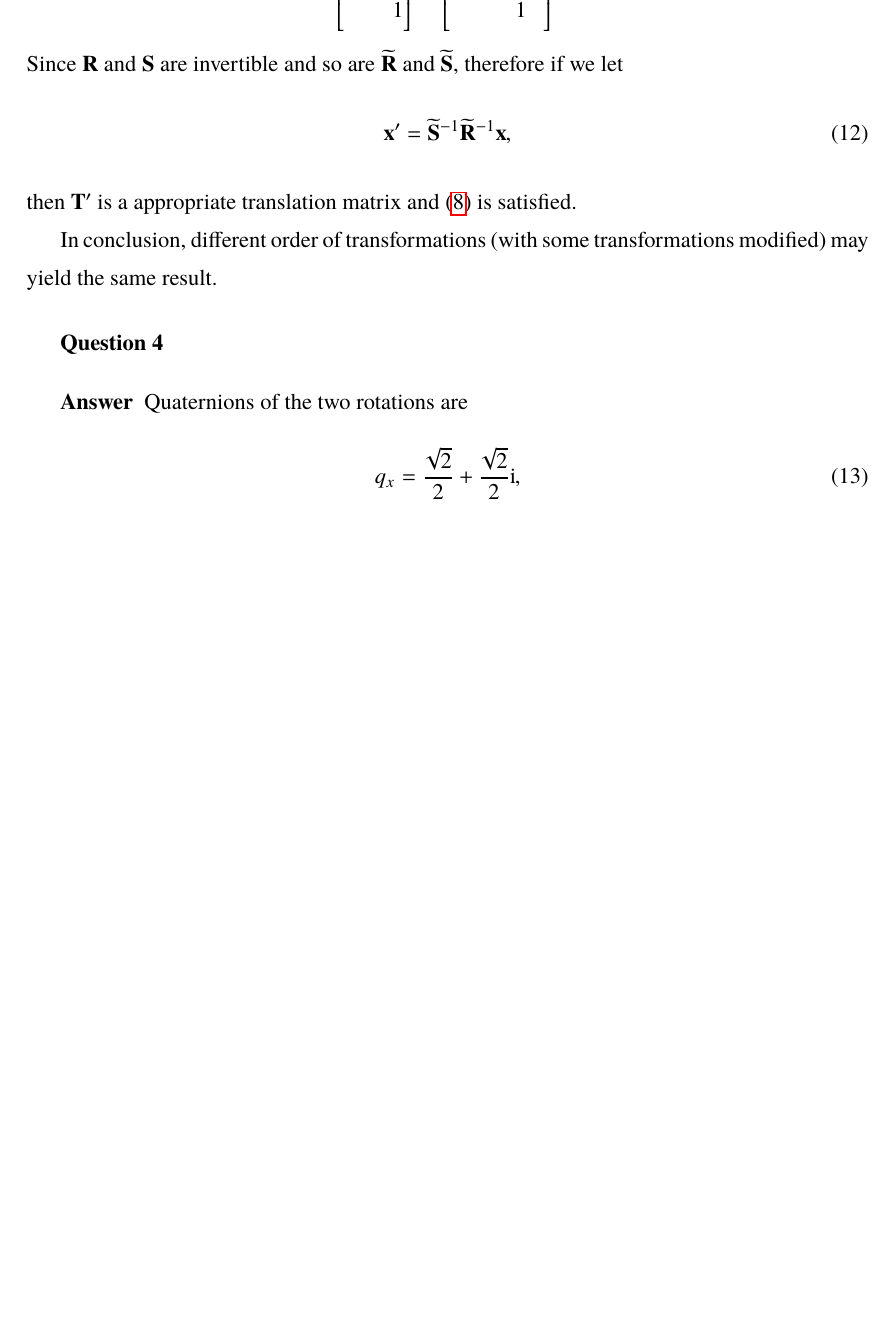
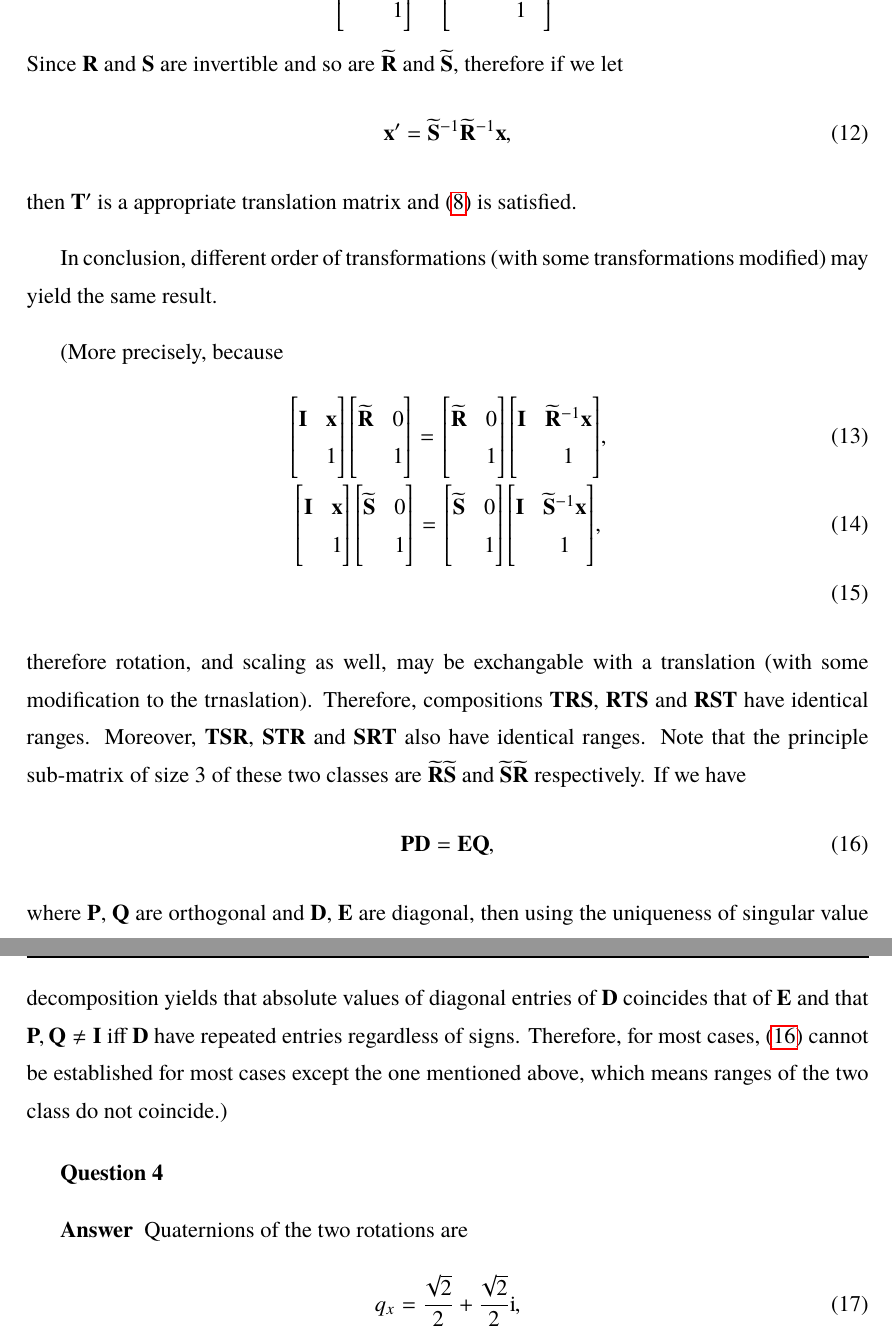
Before and after one commit to pppppass/CGAssign, a LaTeX document (30Report/Report.tex): part of page 3 of 4 before the commit and two parts of pages 3 and 4 of 4 after it, the two joined at a grey line, cut so that both start at the same text, the shorter picture padded with empty space. The pictures show the PDF file 30Report/Report.pdf that the author committed with the source.

Commit message:
Update assignment 3

```diff
--- a/30Report/Report.tex
+++ b/30Report/Report.tex
@@ -92,6 +92,17 @@ Since $\mathbf{R}$ and $\mathbf{S}$ are invertible and so are $\widetilde{\mathb
 then $\mathbf{T}'$ is a appropriate translation matrix and \eqref{Eq:Equ} is satisfied.
 
 In conclusion, different order of transformations (with some transformations modified) may yield the same result.
+
+(More precisely, because
+\begin{gather}
+\msbr{ \mathbf{I} & \mathbf{x} \\ & 1 } \msbr{ \widetilde{\mathbf{R}} & 0 \\ & 1 } = \msbr{ \widetilde{\mathbf{R}} & 0 \\ & 1 } \msbr{ \mathbf{I} & \widetilde{\mathbf{R}}^{-1} \mathbf{x} \\ & 1 }, \\
+\msbr{ \mathbf{I} & \mathbf{x} \\ & 1 } \msbr{ \widetilde{\mathbf{S}} & 0 \\ & 1 } = \msbr{ \widetilde{\mathbf{S}} & 0 \\ & 1 } \msbr{ \mathbf{I} & \widetilde{\mathbf{S}}^{-1} \mathbf{x} \\ & 1 }, \\
+\end{gather}
+therefore rotation, and scaling as well, may be exchangable with a translation (with some modification to the trnaslation). Therefore, compositions $ \mathbf{T} \mathbf{R} \mathbf{S} $, $ \mathbf{R} \mathbf{T} \mathbf{S} $ and $ \mathbf{R} \mathbf{S} \mathbf{T} $ have identical ranges. Moreover, $ \mathbf{T} \mathbf{S} \mathbf{R} $, $ \mathbf{S} \mathbf{T} \mathbf{R} $ and $ \mathbf{S} \mathbf{R} \mathbf{T} $ also have identical ranges. Note that the principle sub-matrix of size 3 of these two classes are $ \widetilde{\mathbf{R}} \widetilde{\mathbf{S}} $ and $ \widetilde{\mathbf{S}} \widetilde{\mathbf{R}} $ respectively. If we have
+\begin{equation} \label{Eq:Exc}
+\mathbf{P} \mathbf{D} = \mathbf{E} \mathbf{Q} ,
+\end{equation}
+where $\mathbf{P}$, $\mathbf{Q}$ are orthogonal and $\mathbf{D}$, $\mathbf{E}$ are diagonal, then using the uniqueness of singular value decomposition yields that absolute values of diagonal entries of $\mathbf{D}$ coincides that of $\mathbf{E}$ and that $ \mathbf{P}, \mathbf{Q} \neq \mathbf{I} $ iff $\mathbf{D}$ have repeated entries regardless of signs. Therefore, for most cases, \eqref{Eq:Exc} cannot be established for most cases except the one mentioned above, which means ranges of the two class do not coincide.)
 \end{thmanswer}
 \end{thmquestion}
 
```
Also changed, not shown: 30Report/Report.pdf.
